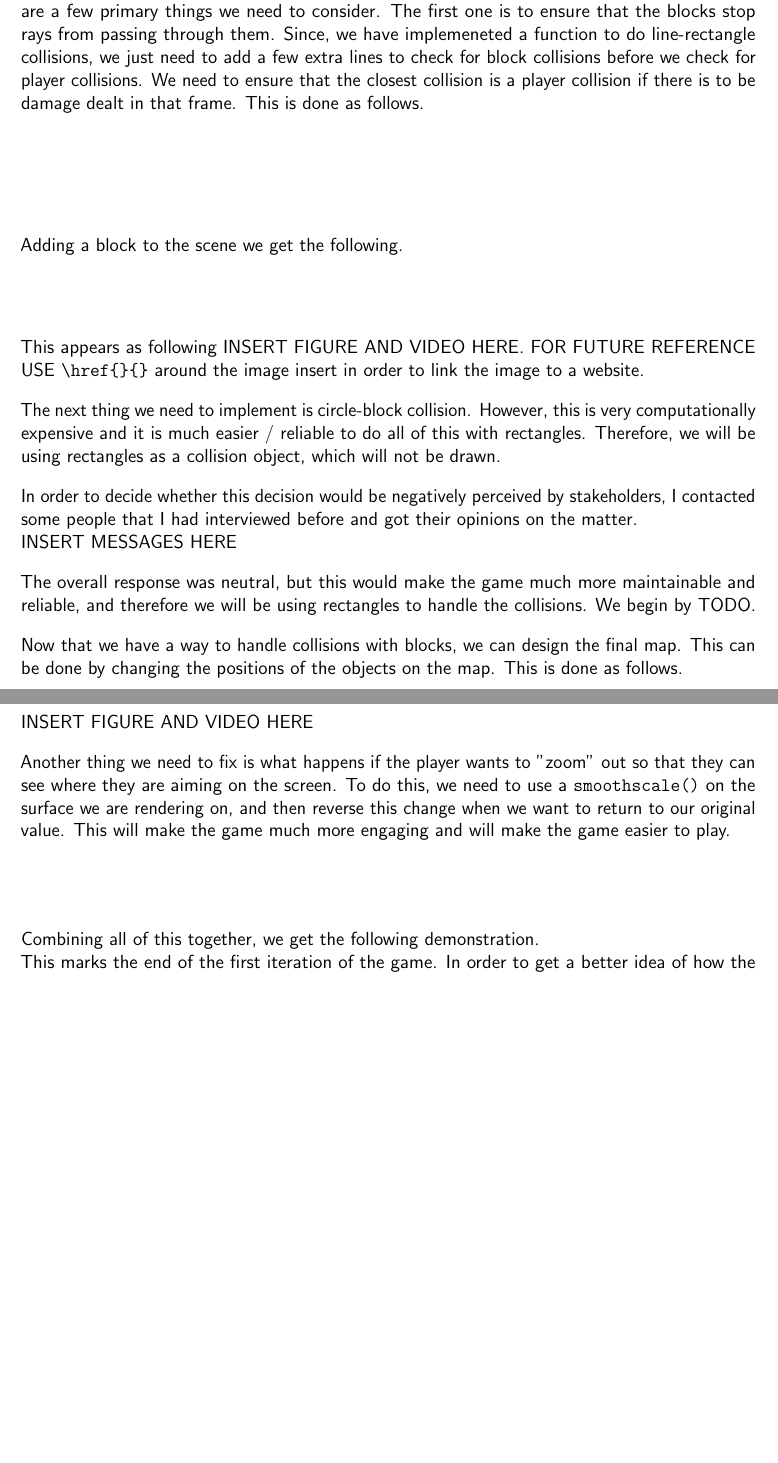
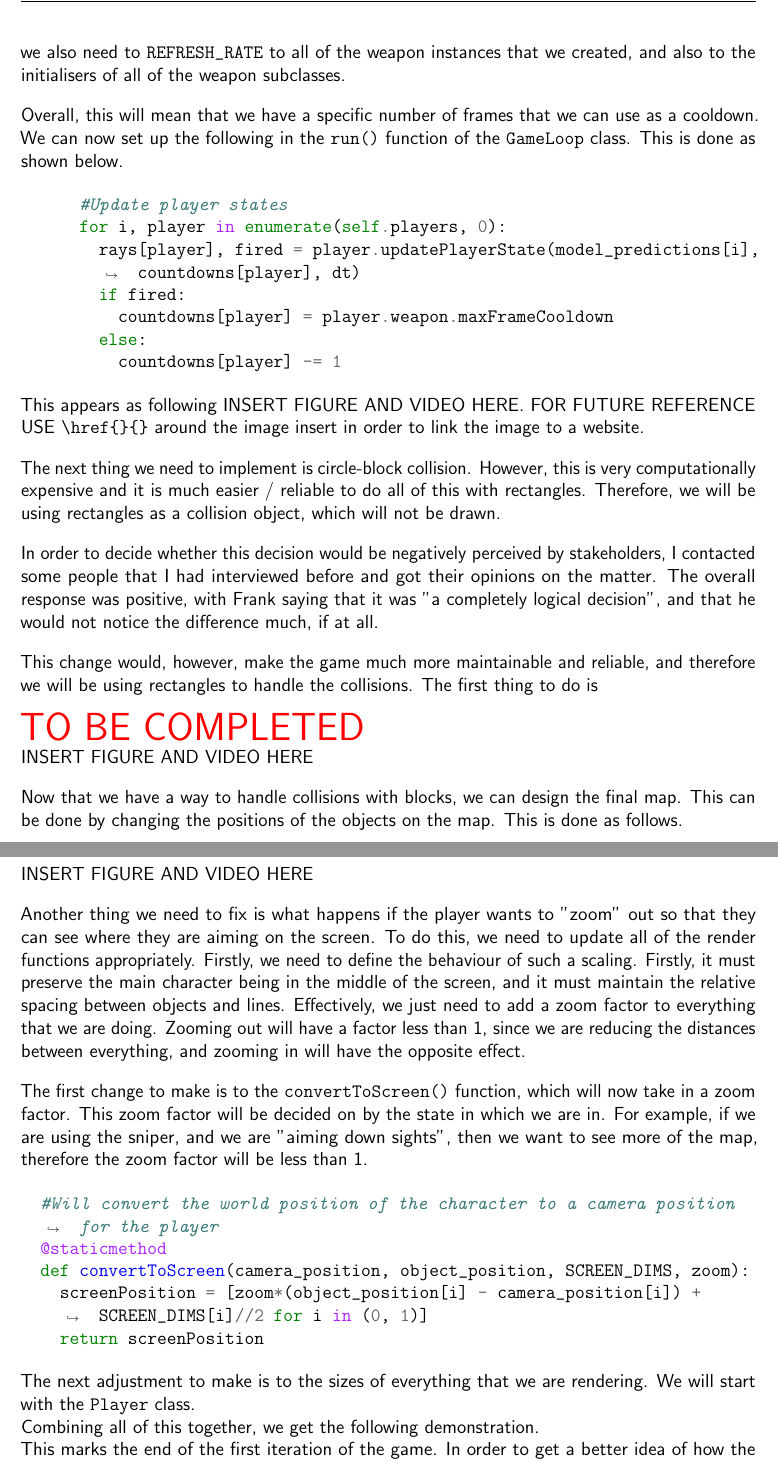
Before and after one commit to o-ti/CS_NEA, a LaTeX document (Main/main.tex, which reads Development/development1.tex): two parts of pages 82 and 83 of 99 before the commit and two parts of pages 84 and 85 of 101 after it, joined at a grey line, cut at the place of the change, the shorter picture padded with empty space. Compiled offline with pdfLaTeX.

Commit message:
Documented more changes

```diff
--- a/Development/development1.tex
+++ b/Development/development1.tex
@@ -2012,12 +2042,0 @@ The next thing we need to implement is the firing cooldown. Effectively, we want
-The next thing we need to do is to implement collisions with the blocks on the map. There are a few primary things we need to consider. The first one is to ensure that the blocks stop rays from passing through them. Since, we have implemeneted a function to do line-rectangle collisions, we just need to add a few extra lines to check for block collisions before we check for player collisions. We need to ensure that the closest collision is a player collision if there is to be damage dealt in that frame. This is done as follows.
-
-\begin{mpy}
-
-
-
-\end{mpy}
-\vs
-
-Adding a block to the scene we get the following.
-
-\begin{mpy}
@@ -2025,0 +2061,3 @@ Adding a block to the scene we get the following.
+      #Update player states
+      for i, player in enumerate(self.players, 0):
+        rays[player], fired = player.updatePlayerState(model_predictions[i], dt)
@@ -2026,3 +2076,16 @@ Adding a block to the scene we get the following.
+Another change we need to make here is to convert this into \m{int} values otherwise, we run the risk of getting floating point errors, which could slow the game down. Because of this change, we also need to \m{REFRESH_RATE} to all of the weapon instances that we created, and also to the initialisers of all of the weapon subclasses.
+
+\vs
+Overall, this will mean that we have a specific number of frames that we can use as a cooldown. We can now set up the following in the \m{run()} function of the \m{GameLoop} class. This is done as shown below.
+
+\begin{mpy}
+      #Update player states
+      for i, player in enumerate(self.players, 0):
+        rays[player], fired = player.updatePlayerState(model_predictions[i], countdowns[player], dt)
+        if fired:
+          countdowns[player] = player.weapon.maxFrameCooldown
+        else:
+          countdowns[player] -= 1
 \end{mpy}
 
 This appears as following INSERT FIGURE AND VIDEO HERE. FOR FUTURE REFERENCE USE \verb|\href{}{}| around the image insert in order to link the image to a website.
@@ -2031,15 +2094,14 @@ This appears as following INSERT FIGURE AND VIDEO HERE. FOR FUTURE REFERENCE USE
 The next thing we need to implement is circle-block collision. However, this is very computationally expensive and it is much easier / reliable to do all of this with rectangles. Therefore, we will be using rectangles as a collision object, which will not be drawn.
 
 \vs
-In order to decide whether this decision would be negatively perceived by stakeholders, I contacted some people that I had interviewed before and got their opinions on the matter.
-
-INSERT MESSAGES HERE
-
-
-\vs
-The overall response was neutral, but this would make the game much more maintainable and reliable, and therefore we will be using rectangles to handle the collisions. We begin by TODO.
-
-
+In order to decide whether this decision would be negatively perceived by stakeholders, I contacted some people that I had interviewed before and got their opinions on the matter. The overall response was positive, with Frank saying that it was "a completely logical decision", and that he would not notice the difference much, if at all.
+
+\vs
+This change would, however, make the game much more maintainable and reliable, and therefore we will be using rectangles to handle the collisions. The first thing to do is
+
+\tbc
+
+INSERT FIGURE AND VIDEO HERE
 
 \vs
 Now that we have a way to handle collisions with blocks, we can design the final map. This can be done by changing the positions of the objects on the map. This is done as follows.
@@ -2072,12 +2133,21 @@ INSERT FIGURE AND VIDEO HERE
 
 
 \vs
-Another thing we need to fix is what happens if the player wants to "zoom" out so that they can see where they are aiming on the screen. To do this, we need to use a \m{smoothscale()} on the surface we are rendering on, and then reverse this change when we want to return to our original value. This will make the game much more engaging and will make the game easier to play.
-
-\begin{mpy}
-
-
-\end{mpy}
+Another thing we need to fix is what happens if the player wants to "zoom" out so that they can see where they are aiming on the screen. To do this, we need to update all of the render functions appropriately. Firstly, we need to define the behaviour of such a scaling. Firstly, it must preserve the main character being in the middle of the screen, and it must maintain the relative spacing between objects and lines. Effectively, we just need to add a zoom factor to everything that we are doing. Zooming out will have a factor less than 1, since we are reducing the distances between everything, and zooming in will have the opposite effect.
+\vs
+
+The first change to make is to the \m{convertToScreen()} function, which will now take in a zoom factor. This zoom factor will be decided on by the state in which we are in. For example, if we are using the sniper, and we are "aiming down sights", then we want to see more of the map, therefore the zoom factor will be less than 1.
+
+\begin{mpy}
+  #Will convert the world position of the character to a camera position for the player
+  @staticmethod
+  def convertToScreen(camera_position, object_position, SCREEN_DIMS, zoom):
+    screenPosition = [zoom*(object_position[i] - camera_position[i]) + SCREEN_DIMS[i]//2 for i in (0, 1)]
+    return screenPosition
+\end{mpy}
+
+The next adjustment to make is to the sizes of everything that we are rendering. We will start with the \m{Player} class.
+
 
 Combining all of this together, we get the following demonstration.
 
```
Also changed, not shown: Development/Images/game_loop_6_movement_bug.png (added), main.pdf, Development/development1.tex (99 more changed lines).
